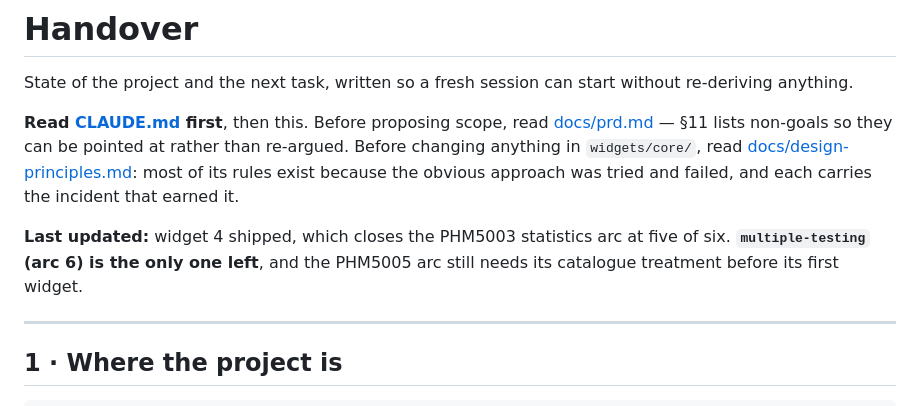
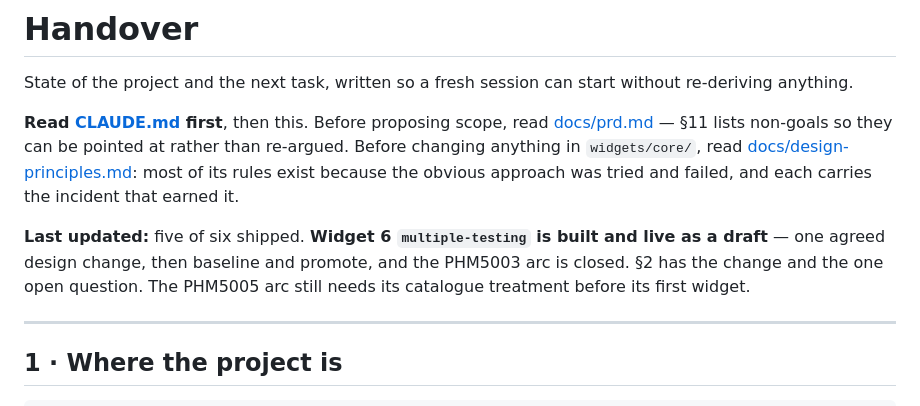
Before and after one commit to nusmedicine/statml, a Markdown page: HANDOVER.md, the part around one of its changes. Rendered like a GitHub page.

```diff
--- a/HANDOVER.md
+++ b/HANDOVER.md
@@ -10,9 +10,10 @@ than re-argued. Before changing anything in `widgets/core/`, read
 because the obvious approach was tried and failed, and each carries the incident
 that earned it.
 
-**Last updated:** widget 4 shipped, which closes the PHM5003 statistics arc at
-five of six. **`multiple-testing` (arc 6) is the only one left**, and the
-PHM5005 arc still needs its catalogue treatment before its first widget.
+**Last updated:** five of six shipped. **Widget 6 `multiple-testing` is built
+and live as a draft** — one agreed design change, then baseline and promote,
+and the PHM5003 arc is closed. §2 has the change and the one open question.
+The PHM5005 arc still needs its catalogue treatment before its first widget.
 
 ---
 
```
Also changed, not shown: other parts of HANDOVER.md (+53 -44 lines).
